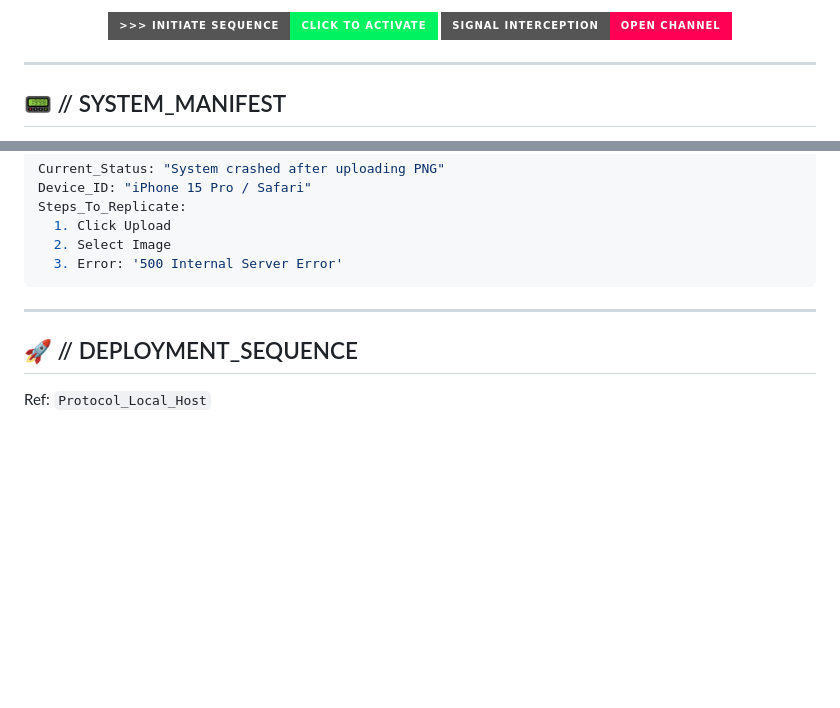
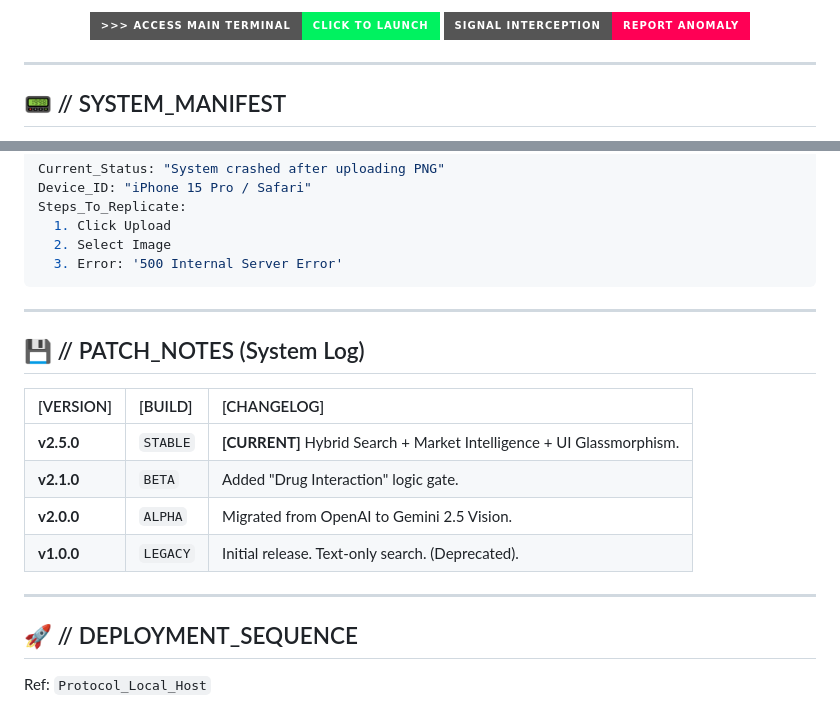
Before and after one commit to manishpatil55/drug-detect-plus, a Markdown page: README.md, 2 parts joined by grey strips. Rendered like a GitHub page; badges without logos; blank space fills up the shorter version.

Commit message:
Docs: Enhance Header - New 'Access Terminal' Badge & Clean ASCII

```diff
--- a/README.md
+++ b/README.md
@@ -23,8 +25,8 @@
 <a href="https://drug-detect-plus.vercel.app/">
-  <img src="https://img.shields.io/badge/>>>_INITIATE_SEQUENCE-CLICK_TO_ACTIVATE-00f260?style=for-the-badge&logo=vercel&logoColor=black" />
+  <img src="https://img.shields.io/badge/>>>_ACCESS_MAIN_TERMINAL-CLICK_TO_LAUNCH-00f260?style=for-the-badge&logo=vercel&logoColor=black" />
 </a>
 <a href="https://github.com/manishpatil55/drug-detect-plus/issues/new?template=bug_report.md">
-  <img src="https://img.shields.io/badge/SIGNAL_INTERCEPTION-OPEN_CHANNEL-ff0055?style=for-the-badge&logo=github&logoColor=white" />
+  <img src="https://img.shields.io/badge/SIGNAL_INTERCEPTION-REPORT_ANOMALY-ff0055?style=for-the-badge&logo=github&logoColor=white" />
 </a>
 
 </div>
@@ -115,6 +117,17 @@ Steps_To_Replicate:
 
 ---
 
+## 💾 // PATCH_NOTES (System Log)
+
+| [VERSION] | [BUILD] | [CHANGELOG] |
+| :--- | :--- | :--- |
+| **v2.5.0** | `STABLE` | **[CURRENT]** Hybrid Search + Market Intelligence + UI Glassmorphism. |
+| **v2.1.0** | `BETA` | Added "Drug Interaction" logic gate. |
+| **v2.0.0** | `ALPHA` | Migrated from OpenAI to Gemini 2.5 Vision. |
+| **v1.0.0** | `LEGACY` | Initial release. Text-only search. (Deprecated). |
+
+---
+
 ## 🚀 // DEPLOYMENT_SEQUENCE
 
 Ref: `Protocol_Local_Host`
```
Also changed, not shown: other parts of README.md (+2 -0 lines).
